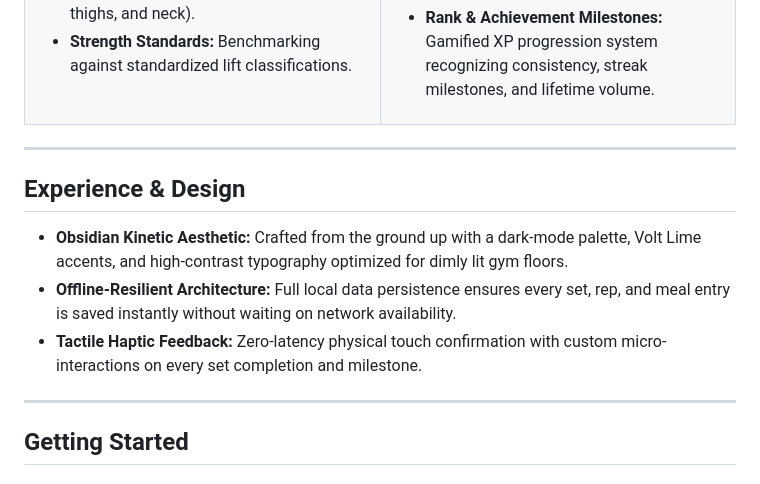
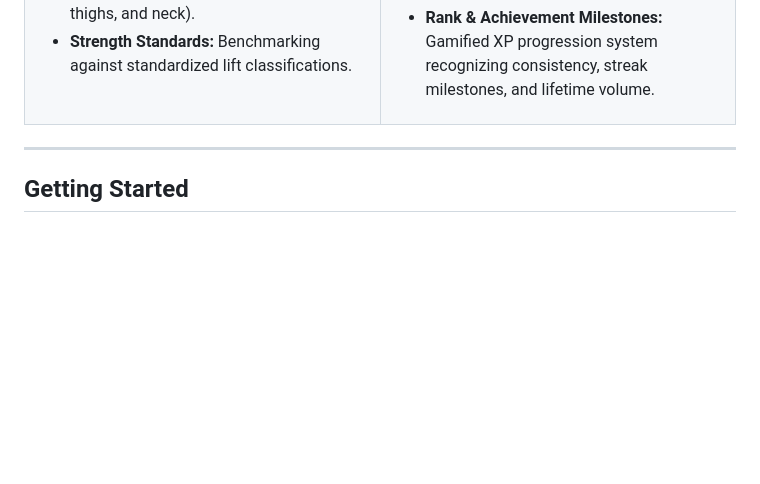
Before and after one commit to ShivenThakker/Iron-Log, a Markdown page: README.md, the part around the change. GitHub-like rendering; blank space fills up the shorter version.

Commit message:
Remove Experience & Design section from README
Removed the 'Experience & Design' section from the README.

```diff
--- a/README.md
+++ b/README.md
@@ -62,14 +62,6 @@
 
 ---
 
-## Experience & Design
-
-* **Obsidian Kinetic Aesthetic:** Crafted from the ground up with a dark-mode palette, Volt Lime accents, and high-contrast typography optimized for dimly lit gym floors.
-* **Offline-Resilient Architecture:** Full local data persistence ensures every set, rep, and meal entry is saved instantly without waiting on network availability.
-* **Tactile Haptic Feedback:** Zero-latency physical touch confirmation with custom micro-interactions on every set completion and milestone.
-
----
-
 ## Getting Started
 
 ### Prerequisites
```
